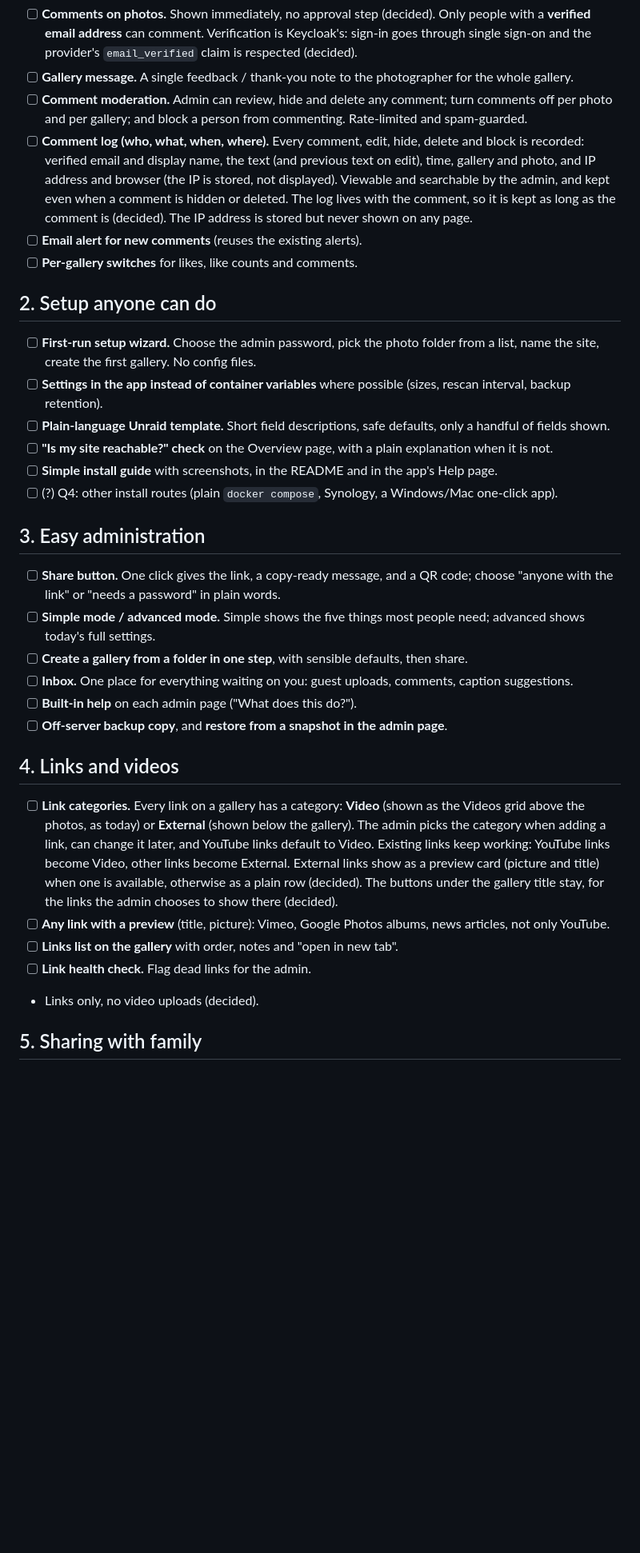
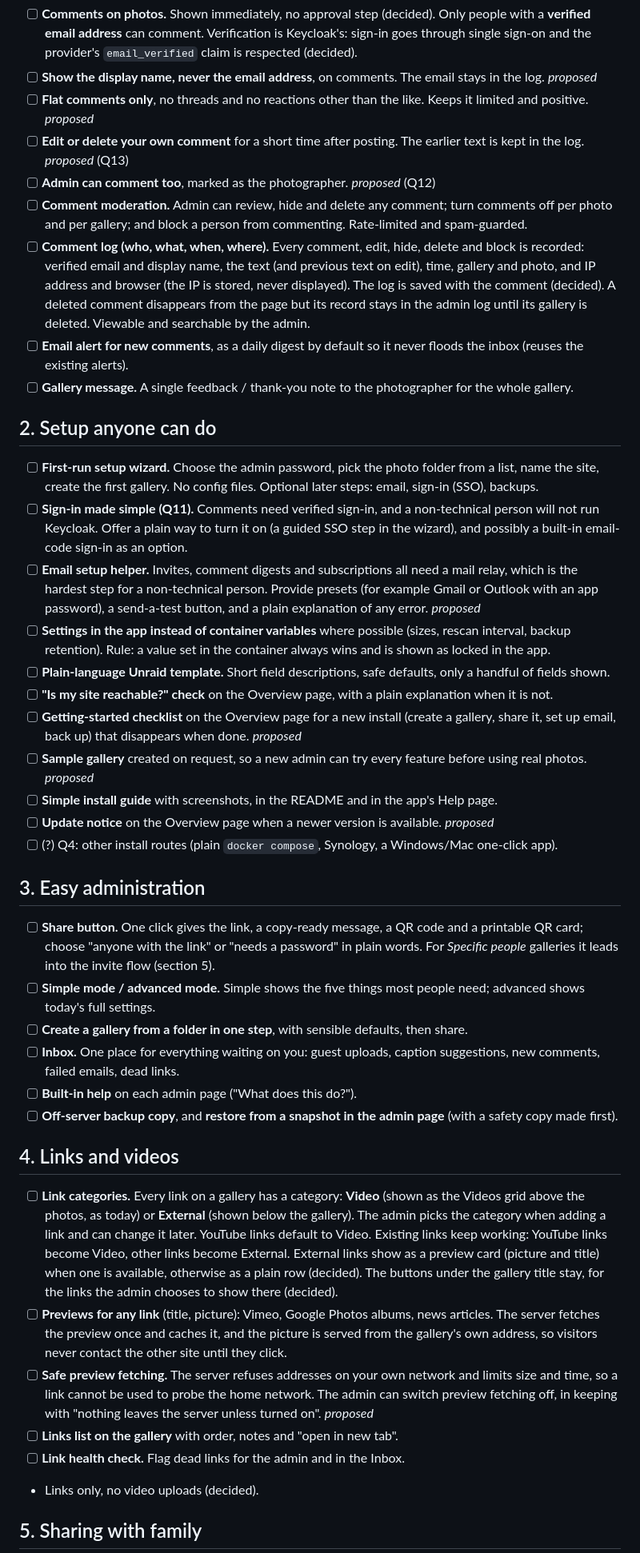
Before and after one commit to Darroll/PhotoGallery, a Markdown page: ROADMAP.md, the part around one of its changes. Shown at 80% size. Drawn GitHub-style; blank space fills up the shorter version.

Commit message:
Roadmap: build order, definition of done, consistency fixes and proposed additions
Co-Authored-By: Claude Sonnet 5.5 <noreply@anthropic.com>

```diff
--- a/ROADMAP.md
+++ b/ROADMAP.md
@@ -33,34 +59,43 @@ Legend: [x] done, [ ] to do, (?) waiting for a decision (see "Open questions").
 - [ ] **Comments on photos.** Shown immediately, no approval step (decided). Only people with a **verified email address** can comment. Verification is Keycloak's: sign-in goes through single sign-on and the provider's `email_verified` claim is respected (decided).
+- [ ] **Show the display name, never the email address**, on comments. The email stays in the log. *proposed*
+- [ ] **Flat comments only**, no threads and no reactions other than the like. Keeps it limited and positive. *proposed*
+- [ ] **Edit or delete your own comment** for a short time after posting. The earlier text is kept in the log. *proposed* (Q13)
+- [ ] **Admin can comment too**, marked as the photographer. *proposed* (Q12)
+- [ ] **Comment moderation.** Admin can review, hide and delete any comment; turn comments off per photo and per gallery; and block a person from commenting. Rate-limited and spam-guarded.
+- [ ] **Comment log (who, what, when, where).** Every comment, edit, hide, delete and block is recorded: verified email and display name, the text (and previous text on edit), time, gallery and photo, and IP address and browser (the IP is stored, never displayed). The log is saved with the comment (decided). A deleted comment disappears from the page but its record stays in the admin log until its gallery is deleted. Viewable and searchable by the admin.
+- [ ] **Email alert for new comments**, as a daily digest by default so it never floods the inbox (reuses the existing alerts).
 - [ ] **Gallery message.** A single feedback / thank-you note to the photographer for the whole gallery.
-- [ ] **Comment moderation.** Admin can review, hide and delete any comment; turn comments off per photo and per gallery; and block a person from commenting. Rate-limited and spam-guarded.
-- [ ] **Comment log (who, what, when, where).** Every comment, edit, hide, delete and block is recorded: verified email and display name, the text (and previous text on edit), time, gallery and photo, and IP address and browser (the IP is stored, not displayed). Viewable and searchable by the admin, and kept even when a comment is hidden or deleted. The log lives with the comment, so it is kept as long as the comment is (decided). The IP address is stored but never shown on any page.
-- [ ] **Email alert for new comments** (reuses the existing alerts).
-- [ ] **Per-gallery switches** for likes, like counts and comments.
 
 ## 2. Setup anyone can do
 
-- [ ] **First-run setup wizard.** Choose the admin password, pick the photo folder from a list, name the site, create the first gallery. No config files.
-- [ ] **Settings in the app instead of container variables** where possible (sizes, rescan interval, backup retention).
+- [ ] **First-run setup wizard.** Choose the admin password, pick the photo folder from a list, name the site, create the first gallery. No config files. Optional later steps: email, sign-in (SSO), backups.
+- [ ] **Sign-in made simple (Q11).** Comments need verified sign-in, and a non-technical person will not run Keycloak. Offer a plain way to turn it on (a guided SSO step in the wizard), and possibly a built-in email-code sign-in as an option.
+- [ ] **Email setup helper.** Invites, comment digests and subscriptions all need a mail relay, which is the hardest step for a non-technical person. Provide presets (for example Gmail or Outlook with an app password), a send-a-test button, and a plain explanation of any error. *proposed*
+- [ ] **Settings in the app instead of container variables** where possible (sizes, rescan interval, backup retention). Rule: a value set in the container always wins and is shown as locked in the app.
 - [ ] **Plain-language Unraid template.** Short field descriptions, safe defaults, only a handful of fields shown.
 - [ ] **"Is my site reachable?" check** on the Overview page, with a plain explanation when it is not.
+- [ ] **Getting-started checklist** on the Overview page for a new install (create a gallery, share it, set up email, back up) that disappears when done. *proposed*
+- [ ] **Sample gallery** created on request, so a new admin can try every feature before using real photos. *proposed*
 - [ ] **Simple install guide** with screenshots, in the README and in the app's Help page.
+- [ ] **Update notice** on the Overview page when a newer version is available. *proposed*
 - [ ] (?) Q4: other install routes (plain `docker compose`, Synology, a Windows/Mac one-click app).
 
 ## 3. Easy administration
 
-- [ ] **Share button.** One click gives the link, a copy-ready message, and a QR code; choose "anyone with the link" or "needs a password" in plain words.
+- [ ] **Share button.** One click gives the link, a copy-ready message, a QR code and a printable QR card; choose "anyone with the link" or "needs a password" in plain words. For *Specific people* galleries it leads into the invite flow (section 5).
 - [ ] **Simple mode / advanced mode.** Simple shows the five things most people need; advanced shows today's full settings.
 - [ ] **Create a gallery from a folder in one step**, with sensible defaults, then share.
-- [ ] **Inbox.** One place for everything waiting on you: guest uploads, comments, caption suggestions.
+- [ ] **Inbox.** One place for everything waiting on you: guest uploads, caption suggestions, new comments, failed emails, dead links.
 - [ ] **Built-in help** on each admin page ("What does this do?").
-- [ ] **Off-server backup copy**, and **restore from a snapshot in the admin page**.
+- [ ] **Off-server backup copy**, and **restore from a snapshot in the admin page** (with a safety copy made first).
 
 ## 4. Links and videos
 
-- [ ] **Link categories.** Every link on a gallery has a category: **Video** (shown as the Videos grid above the photos, as today) or **External** (shown below the gallery). The admin picks the category when adding a link, can change it later, and YouTube links default to Video. Existing links keep working: YouTube links become Video, other links become External. External links show as a preview card (picture and title) when one is available, otherwise as a plain row (decided). The buttons under the gallery title stay, for the links the admin chooses to show there (decided).
-- [ ] **Any link with a preview** (title, picture): Vimeo, Google Photos albums, news articles, not only YouTube.
+- [ ] **Link categories.** Every link on a gallery has a category: **Video** (shown as the Videos grid above the photos, as today) or **External** (shown below the gallery). The admin picks the category when adding a link and can change it later. YouTube links default to Video. Existing links keep working: YouTube links become Video, other links become External. External links show as a preview card (picture and title) when one is available, otherwise as a plain row (decided). The buttons under the gallery title stay, for the links the admin chooses to show there (decided).
+- [ ] **Previews for any link** (title, picture): Vimeo, Google Photos albums, news articles. The server fetches the preview once and caches it, and the picture is served from the gallery's own address, so visitors never contact the other site until they click.
+- [ ] **Safe preview fetching.** The server refuses addresses on your own network and limits size and time, so a link cannot be used to probe the home network. The admin can switch preview fetching off, in keeping with "nothing leaves the server unless turned on". *proposed*
 - [ ] **Links list on the gallery** with order, notes and "open in new tab".
-- [ ] **Link health check.** Flag dead links for the admin.
+- [ ] **Link health check.** Flag dead links for the admin and in the Inbox.
 - Links only, no video uploads (decided).
 
 ## 5. Sharing with family
```
Also changed, not shown: other parts of ROADMAP.md (+41 -8 lines).
